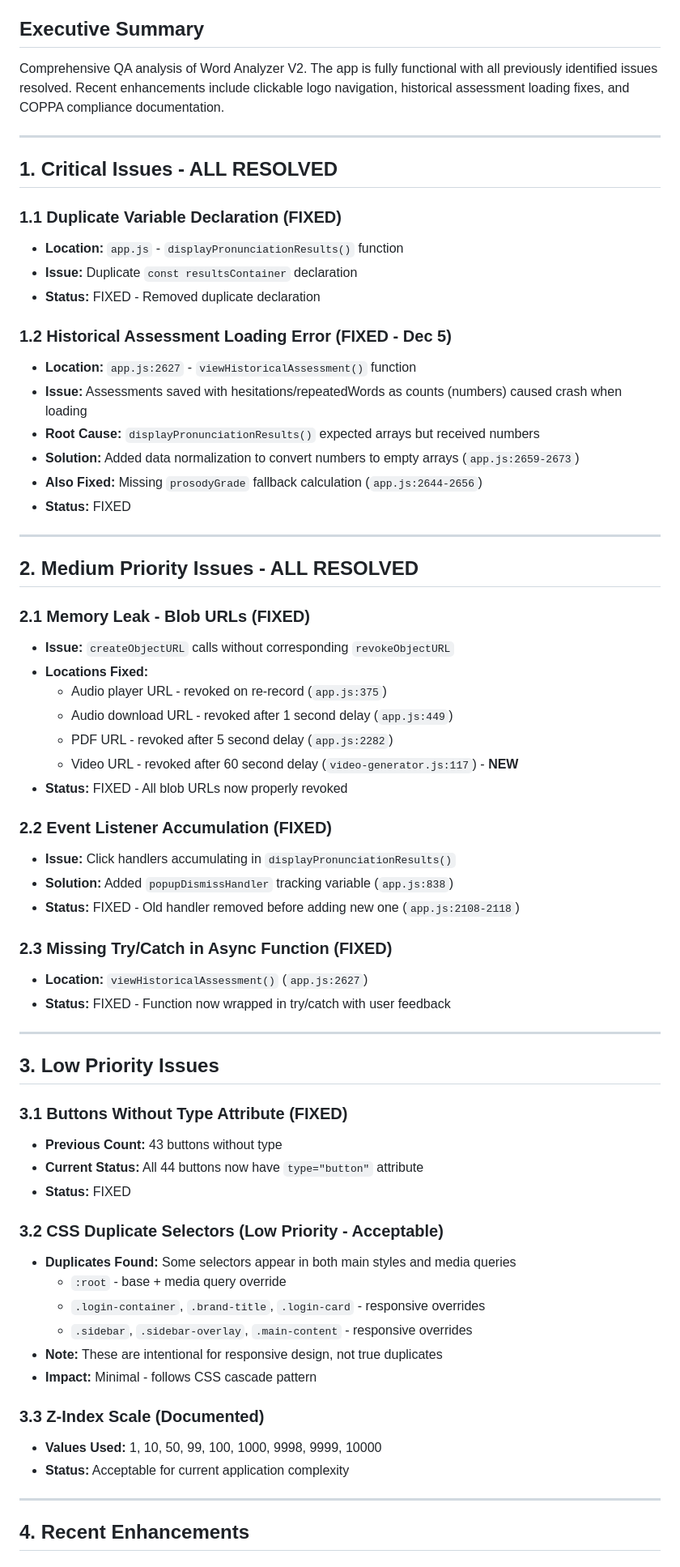
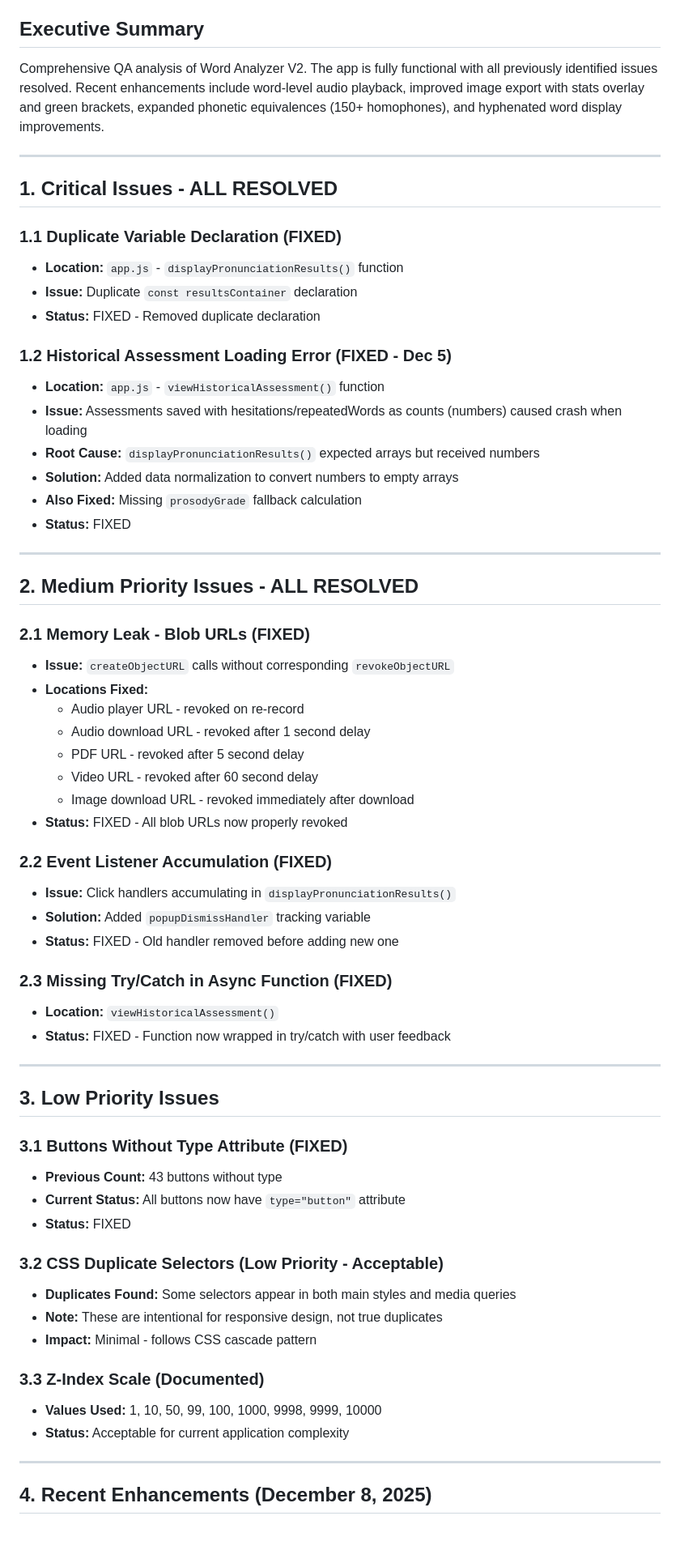
Before and after one commit to LBranigan/word-analyzer-v2, a Markdown page: QA-REPORT.md, the part around one of its changes. Shown at 81% size. Drawn GitHub-style; blank space fills up the shorter version.

```diff
--- a/QA-REPORT.md
+++ b/QA-REPORT.md
@@ -4,7 +4,7 @@
 **Status:** All critical and medium priority issues resolved
 
 ## Executive Summary
-Comprehensive QA analysis of Word Analyzer V2. The app is fully functional with all previously identified issues resolved. Recent enhancements include clickable logo navigation, historical assessment loading fixes, and COPPA compliance documentation.
+Comprehensive QA analysis of Word Analyzer V2. The app is fully functional with all previously identified issues resolved. Recent enhancements include word-level audio playback, improved image export with stats overlay and green brackets, expanded phonetic equivalences (150+ homophones), and hyphenated word display improvements.
 
 ---
 
@@ -16,11 +16,11 @@ Comprehensive QA analysis of Word Analyzer V2. The app is fully functional with
 - **Status:** FIXED - Removed duplicate declaration
 
 ### 1.2 Historical Assessment Loading Error (FIXED - Dec 5)
-- **Location:** `app.js:2627` - `viewHistoricalAssessment()` function
+- **Location:** `app.js` - `viewHistoricalAssessment()` function
 - **Issue:** Assessments saved with hesitations/repeatedWords as counts (numbers) caused crash when loading
 - **Root Cause:** `displayPronunciationResults()` expected arrays but received numbers
-- **Solution:** Added data normalization to convert numbers to empty arrays (`app.js:2659-2673`)
-- **Also Fixed:** Missing `prosodyGrade` fallback calculation (`app.js:2644-2656`)
+- **Solution:** Added data normalization to convert numbers to empty arrays
+- **Also Fixed:** Missing `prosodyGrade` fallback calculation
 - **Status:** FIXED
 
 ---
@@ -30,19 +30,20 @@ Comprehensive QA analysis of Word Analyzer V2. The app is fully functional with
 ### 2.1 Memory Leak - Blob URLs (FIXED)
 - **Issue:** `createObjectURL` calls without corresponding `revokeObjectURL`
 - **Locations Fixed:**
-  - Audio player URL - revoked on re-record (`app.js:375`)
-  - Audio download URL - revoked after 1 second delay (`app.js:449`)
-  - PDF URL - revoked after 5 second delay (`app.js:2282`)
-  - Video URL - revoked after 60 second delay (`video-generator.js:117`) - **NEW**
+  - Audio player URL - revoked on re-record
+  - Audio download URL - revoked after 1 second delay
+  - PDF URL - revoked after 5 second delay
+  - Video URL - revoked after 60 second delay
+  - Image download URL - revoked immediately after download
 - **Status:** FIXED - All blob URLs now properly revoked
 
 ### 2.2 Event Listener Accumulation (FIXED)
 - **Issue:** Click handlers accumulating in `displayPronunciationResults()`
-- **Solution:** Added `popupDismissHandler` tracking variable (`app.js:838`)
-- **Status:** FIXED - Old handler removed before adding new one (`app.js:2108-2118`)
+- **Solution:** Added `popupDismissHandler` tracking variable
+- **Status:** FIXED - Old handler removed before adding new one
 
 ### 2.3 Missing Try/Catch in Async Function (FIXED)
-- **Location:** `viewHistoricalAssessment()` (`app.js:2627`)
+- **Location:** `viewHistoricalAssessment()`
 - **Status:** FIXED - Function now wrapped in try/catch with user feedback
 
 ---
@@ -51,14 +52,11 @@ Comprehensive QA analysis of Word Analyzer V2. The app is fully functional with
 
 ### 3.1 Buttons Without Type Attribute (FIXED)
 - **Previous Count:** 43 buttons without type
-- **Current Status:** All 44 buttons now have `type="button"` attribute
+- **Current Status:** All buttons now have `type="button"` attribute
 - **Status:** FIXED
 
 ### 3.2 CSS Duplicate Selectors (Low Priority - Acceptable)
 - **Duplicates Found:** Some selectors appear in both main styles and media queries
-  - `:root` - base + media query override
-  - `.login-container`, `.brand-title`, `.login-card` - responsive overrides
-  - `.sidebar`, `.sidebar-overlay`, `.main-content` - responsive overrides
 - **Note:** These are intentional for responsive design, not true duplicates
 - **Impact:** Minimal - follows CSS cascade pattern
 
@@ -68,5 +66,5 @@ Comprehensive QA analysis of Word Analyzer V2. The app is fully functional with
 
 ---
 
-## 4. Recent Enhancements
+## 4. Recent Enhancements (December 8, 2025)
 
```
Also changed, not shown: other parts of QA-REPORT.md (+103 -54 lines).
